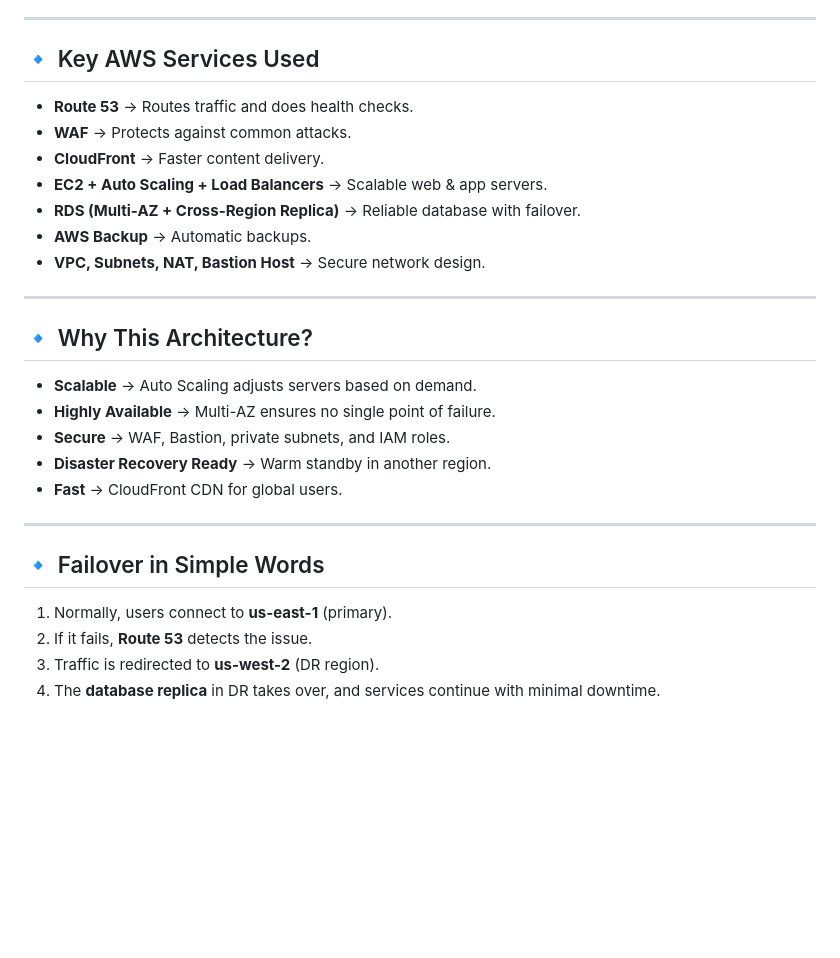
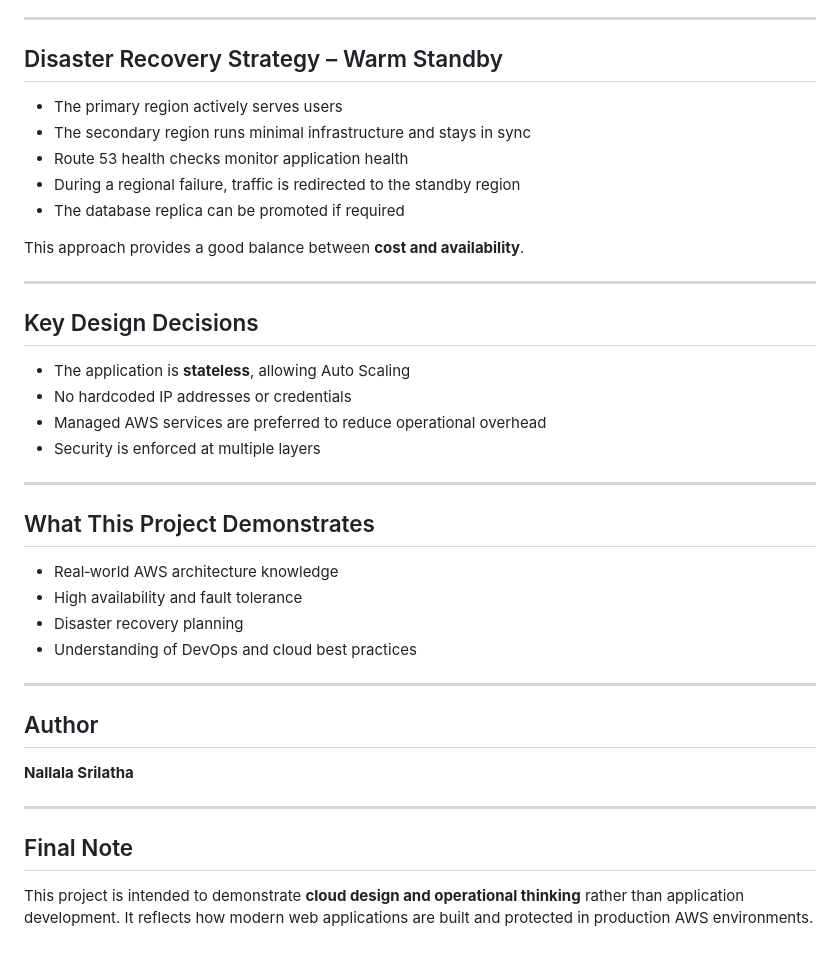
Before and after one commit to SrilathaNallala/aws_3_tier_project, a Markdown page: docs/README.md, the part around one of its changes. Drawn GitHub-style; blank space fills up the shorter version.

```diff
--- a/docs/README.md
+++ b/docs/README.md
@@ -58,28 +75,42 @@ The setup is deployed in **two AWS regions**:
 
 ---
 
-## 🔹 Key AWS Services Used
-- **Route 53** → Routes traffic and does health checks.
-- **WAF** → Protects against common attacks.
-- **CloudFront** → Faster content delivery.
-- **EC2 + Auto Scaling + Load Balancers** → Scalable web & app servers.
-- **RDS (Multi-AZ + Cross-Region Replica)** → Reliable database with failover.
-- **AWS Backup** → Automatic backups.
-- **VPC, Subnets, NAT, Bastion Host** → Secure network design.
+## Disaster Recovery Strategy – Warm Standby
+
+* The primary region actively serves users
+* The secondary region runs minimal infrastructure and stays in sync
+* Route 53 health checks monitor application health
+* During a regional failure, traffic is redirected to the standby region
+* The database replica can be promoted if required
+
+This approach provides a good balance between **cost and availability**.
 
 ---
 
-## 🔹 Why This Architecture?
-- **Scalable** → Auto Scaling adjusts servers based on demand.
-- **Highly Available** → Multi-AZ ensures no single point of failure.
-- **Secure** → WAF, Bastion, private subnets, and IAM roles.
-- **Disaster Recovery Ready** → Warm standby in another region.
-- **Fast** → CloudFront CDN for global users.
+## Key Design Decisions
+
+* The application is **stateless**, allowing Auto Scaling
+* No hardcoded IP addresses or credentials
+* Managed AWS services are preferred to reduce operational overhead
+* Security is enforced at multiple layers
 
 ---
 
-## 🔹 Failover in Simple Words
-1. Normally, users connect to **us-east-1** (primary).
-2. If it fails, **Route 53** detects the issue.
-3. Traffic is redirected to **us-west-2** (DR region).
-4. The **database replica** in DR takes over, and services continue with minimal downtime.
+## What This Project Demonstrates
+
+* Real‑world AWS architecture knowledge
+* High availability and fault tolerance
+* Disaster recovery planning
+* Understanding of DevOps and cloud best practices
+
+---
+
+## Author
+
+**Nallala Srilatha**
+
+---
+
+## Final Note
+
+This project is intended to demonstrate **cloud design and operational thinking** rather than application development. It reflects how modern web applications are built and protected in production AWS environments.
```
Also changed, not shown: other parts of docs/README.md (+57 -40 lines).
